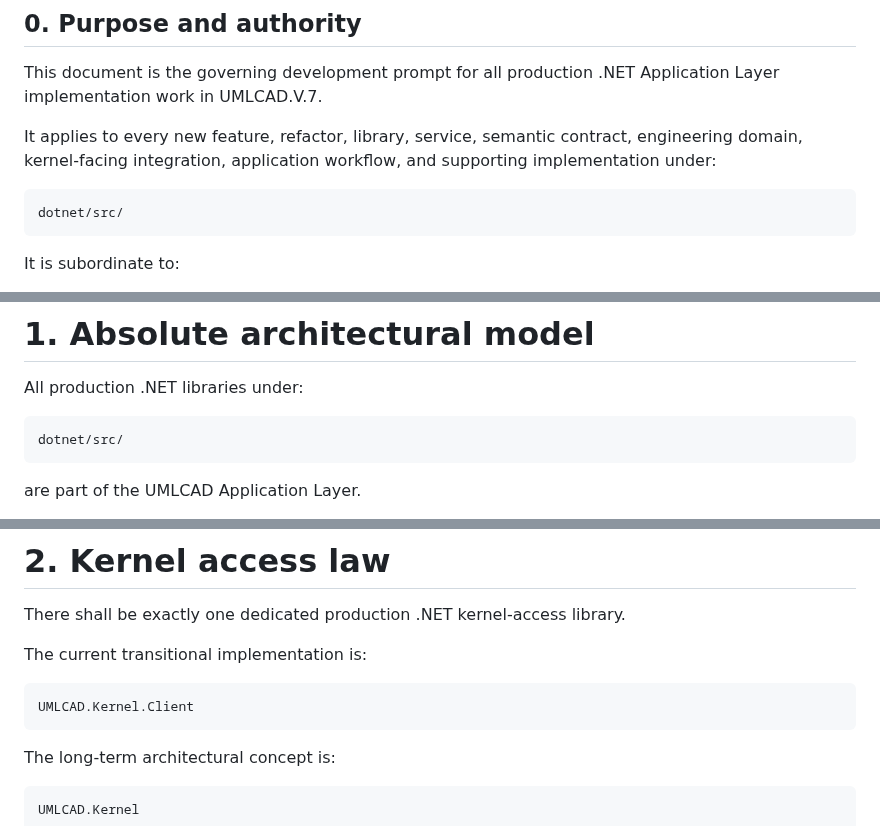
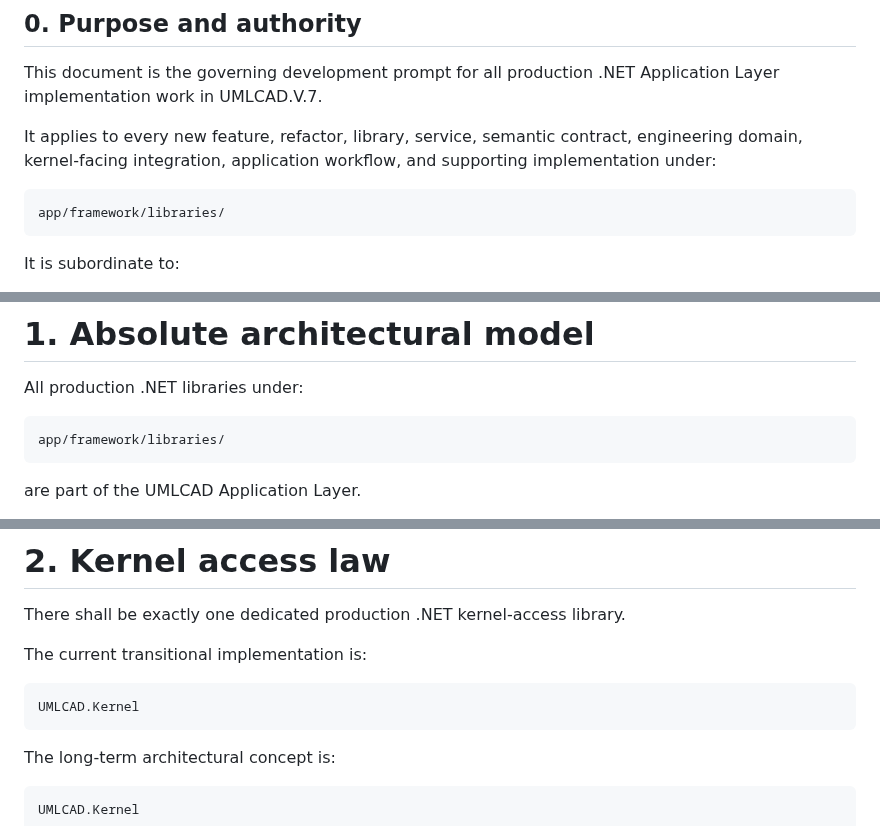
Before and after one commit to shennagyp-netizen/UMLCAD.V.7, a Markdown page: docs/fw/APP_LAYER_DEVELOPMENT_PROMPT.md, 3 parts joined by grey strips. GitHub-like rendering.

Commit message:
app: make new application tree authoritative

```diff
--- a/docs/fw/APP_LAYER_DEVELOPMENT_PROMPT.md
+++ b/docs/fw/APP_LAYER_DEVELOPMENT_PROMPT.md
@@ -7,7 +7,7 @@ This document is the governing development prompt for all production .NET Applic
 It applies to every new feature, refactor, library, service, semantic contract, engineering domain, kernel-facing integration, application workflow, and supporting implementation under:
 
 ~~~
-dotnet/src/
+app/framework/libraries/
 ~~~
 
 It is subordinate to:
@@ -28,7 +28,7 @@ The objective is not merely to produce working code. The objective is to preserv
 All production .NET libraries under:
 
 ~~~
-dotnet/src/
+app/framework/libraries/
 ~~~
 
 are part of the UMLCAD Application Layer.
@@ -69,7 +69,7 @@ There shall be exactly one dedicated production .NET kernel-access library.
 The current transitional implementation is:
 
 ~~~
-UMLCAD.Kernel.Client
+UMLCAD.Kernel
 ~~~
 
 The long-term architectural concept is:
```
Also changed, not shown: other parts of docs/fw/APP_LAYER_DEVELOPMENT_PROMPT.md (+1 -1 lines).
